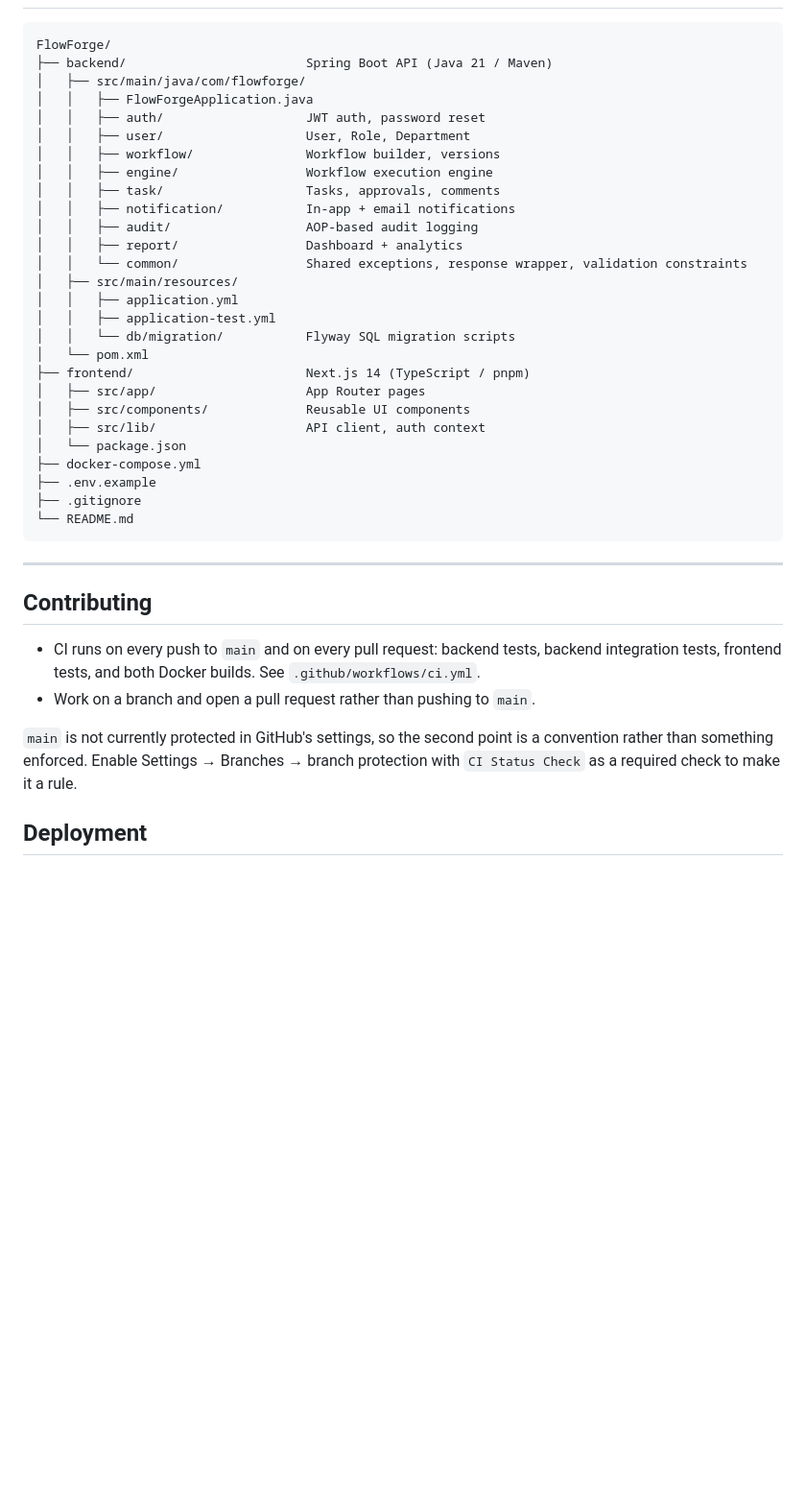
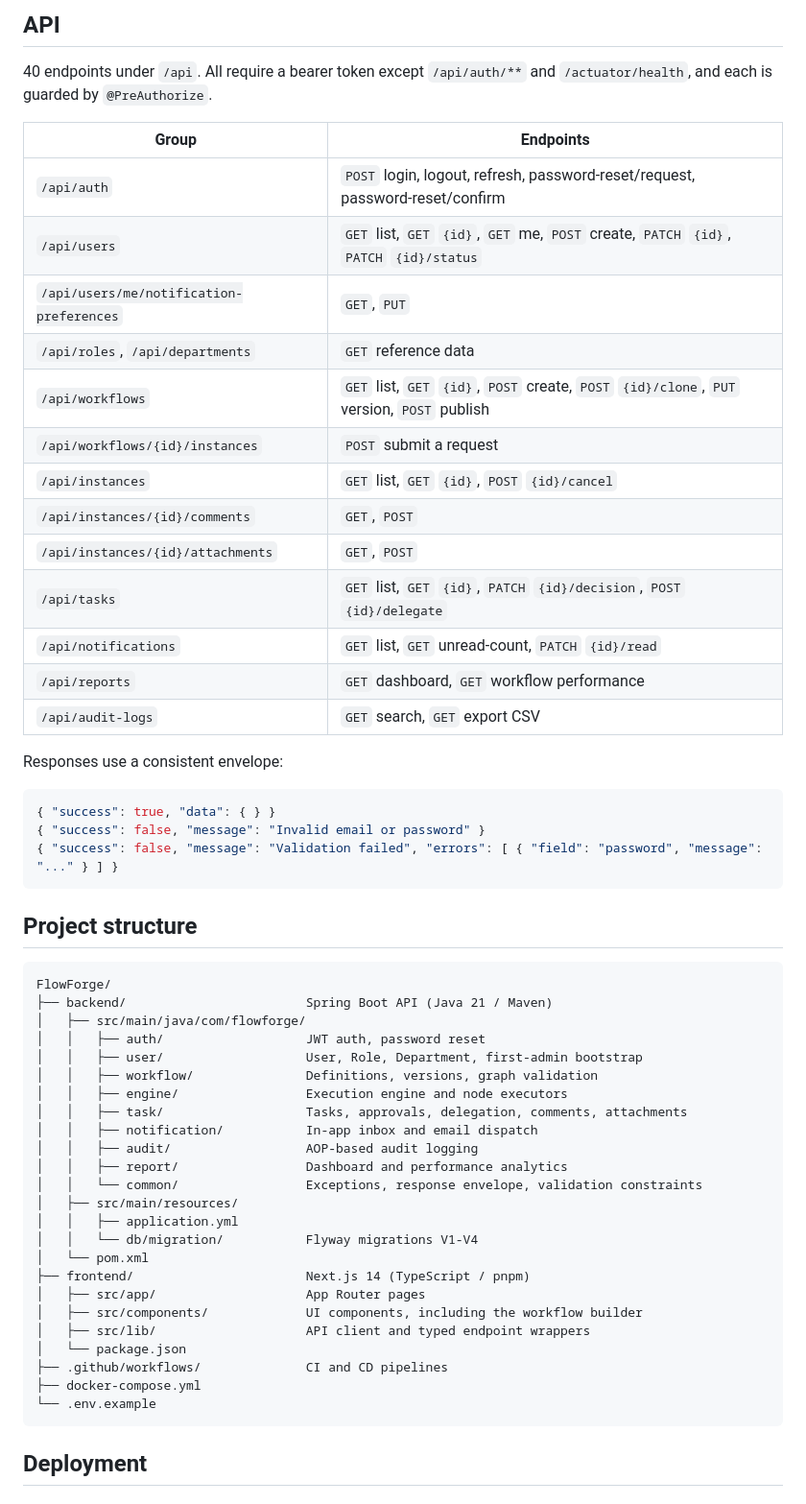
Before and after one commit to Soumay-Dhrub/FlowForge, a Markdown page: README.md, the part around one of its changes. Shown at 96% size. Drawn GitHub-style; blank space fills up the shorter version.

````diff
--- a/README.md
+++ b/README.md
@@ -260,45 +260,60 @@ long as the committed placeholder is still in use.
+## API
+
+40 endpoints under `/api`. All require a bearer token except `/api/auth/**` and
+`/actuator/health`, and each is guarded by `@PreAuthorize`.
+
+| Group | Endpoints |
+|---|---|
+| `/api/auth` | `POST` login, logout, refresh, password-reset/request, password-reset/confirm |
+| `/api/users` | `GET` list, `GET` `{id}`, `GET` me, `POST` create, `PATCH` `{id}`, `PATCH` `{id}/status` |
+| `/api/users/me/notification-preferences` | `GET`, `PUT` |
+| `/api/roles`, `/api/departments` | `GET` reference data |
+| `/api/workflows` | `GET` list, `GET` `{id}`, `POST` create, `POST` `{id}/clone`, `PUT` version, `POST` publish |
+| `/api/workflows/{id}/instances` | `POST` submit a request |
+| `/api/instances` | `GET` list, `GET` `{id}`, `POST` `{id}/cancel` |
+| `/api/instances/{id}/comments` | `GET`, `POST` |
+| `/api/instances/{id}/attachments` | `GET`, `POST` |
+| `/api/tasks` | `GET` list, `GET` `{id}`, `PATCH` `{id}/decision`, `POST` `{id}/delegate` |
+| `/api/notifications` | `GET` list, `GET` unread-count, `PATCH` `{id}/read` |
+| `/api/reports` | `GET` dashboard, `GET` workflow performance |
+| `/api/audit-logs` | `GET` search, `GET` export CSV |
+
+Responses use a consistent envelope:
+
+```json
+{ "success": true, "data": { } }
+{ "success": false, "message": "Invalid email or password" }
+{ "success": false, "message": "Validation failed", "errors": [ { "field": "password", "message": "..." } ] }
+```
+
+## Project structure
 
 ```
 FlowForge/
 ├── backend/                        Spring Boot API (Java 21 / Maven)
 │   ├── src/main/java/com/flowforge/
-│   │   ├── FlowForgeApplication.java
 │   │   ├── auth/                   JWT auth, password reset
-│   │   ├── user/                   User, Role, Department
-│   │   ├── workflow/               Workflow builder, versions
-│   │   ├── engine/                 Workflow execution engine
-│   │   ├── task/                   Tasks, approvals, comments
-│   │   ├── notification/           In-app + email notifications
+│   │   ├── user/                   User, Role, Department, first-admin bootstrap
+│   │   ├── workflow/               Definitions, versions, graph validation
+│   │   ├── engine/                 Execution engine and node executors
+│   │   ├── task/                   Tasks, approvals, delegation, comments, attachments
+│   │   ├── notification/           In-app inbox and email dispatch
 │   │   ├── audit/                  AOP-based audit logging
-│   │   ├── report/                 Dashboard + analytics
-│   │   └── common/                 Shared exceptions, response wrapper, validation constraints
+│   │   ├── report/                 Dashboard and performance analytics
+│   │   └── common/                 Exceptions, response envelope, validation constraints
 │   ├── src/main/resources/
 │   │   ├── application.yml
-│   │   ├── application-test.yml
-│   │   └── db/migration/           Flyway SQL migration scripts
+│   │   └── db/migration/           Flyway migrations V1-V4
 │   └── pom.xml
 ├── frontend/                       Next.js 14 (TypeScript / pnpm)
 │   ├── src/app/                    App Router pages
-│   ├── src/components/             Reusable UI components
-│   ├── src/lib/                    API client, auth context
+│   ├── src/components/             UI components, including the workflow builder
+│   ├── src/lib/                    API client and typed endpoint wrappers
 │   └── package.json
+├── .github/workflows/              CI and CD pipelines
 ├── docker-compose.yml
-├── .env.example
-├── .gitignore
-└── README.md
+└── .env.example
 ```
-
----
-
-## Contributing
-
-- CI runs on every push to `main` and on every pull request: backend tests, backend integration
-  tests, frontend tests, and both Docker builds. See `.github/workflows/ci.yml`.
-- Work on a branch and open a pull request rather than pushing to `main`.
-
-`main` is not currently protected in GitHub's settings, so the second point is a convention rather
-than something enforced. Enable Settings → Branches → branch protection with `CI Status Check` as a
-required check to make it a rule.
 
 ## Deployment
 
````
Also changed, not shown: other parts of README.md (+264 -214 lines).
